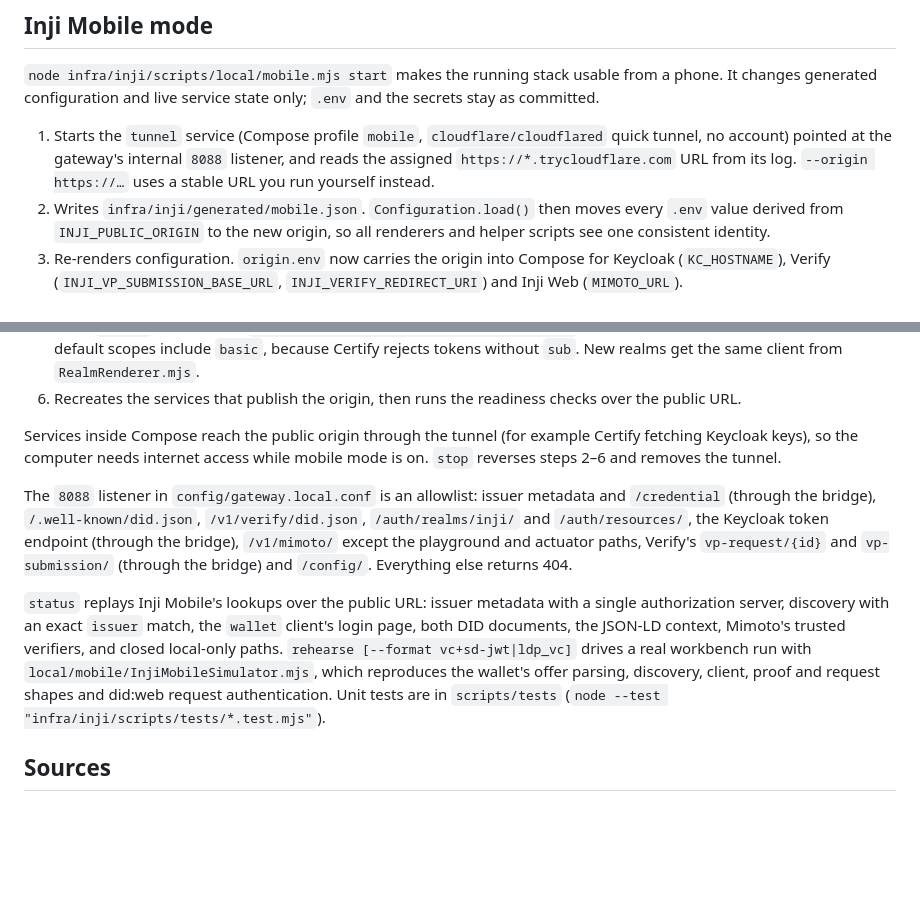
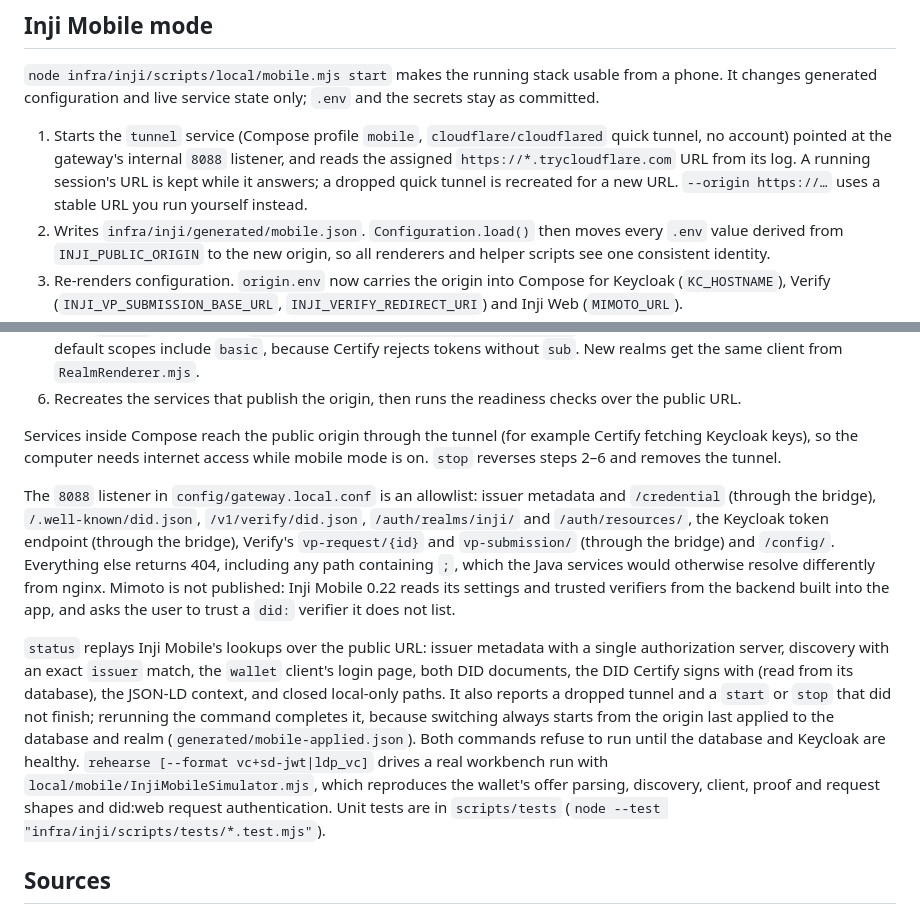
Before and after one commit to Humanoid2005/MOSIP_Decode, a Markdown page: infra/inji/README.md, 2 parts joined by grey strips. Drawn GitHub-style; blank space fills up the shorter version.

Commit message:
docs: record mobile mode recovery, repair and trust prompts
Adds the final validation rounds and refreshes the screenshots and evidence.

```diff
--- a/infra/inji/README.md
+++ b/infra/inji/README.md
@@ -119,7 +119,7 @@ The base `docker-compose.yml` remains available for a separately onboarded exter
 
 `node infra/inji/scripts/local/mobile.mjs start` makes the running stack usable from a phone. It changes generated configuration and live service state only; `.env` and the secrets stay as committed.
 
-1. Starts the `tunnel` service (Compose profile `mobile`, `cloudflare/cloudflared` quick tunnel, no account) pointed at the gateway's internal `8088` listener, and reads the assigned `https://*.trycloudflare.com` URL from its log. `--origin https://…` uses a stable URL you run yourself instead.
+1. Starts the `tunnel` service (Compose profile `mobile`, `cloudflare/cloudflared` quick tunnel, no account) pointed at the gateway's internal `8088` listener, and reads the assigned `https://*.trycloudflare.com` URL from its log. A running session's URL is kept while it answers; a dropped quick tunnel is recreated for a new URL. `--origin https://…` uses a stable URL you run yourself instead.
 2. Writes `infra/inji/generated/mobile.json`. `Configuration.load()` then moves every `.env` value derived from `INJI_PUBLIC_ORIGIN` to the new origin, so all renderers and helper scripts see one consistent identity.
 3. Re-renders configuration. `origin.env` now carries the origin into Compose for Keycloak (`KC_HOSTNAME`), Verify (`INJI_VP_SUBMISSION_BASE_URL`, `INJI_VERIFY_REDIRECT_URI`) and Inji Web (`MIMOTO_URL`).
 4. Rewrites the issuer DID and JSON-LD context URL that Certify stored in `certify.credential_config` when its database was created (the unresolvable-DID fixture is untouched).
@@ -128,9 +128,9 @@ The base `docker-compose.yml` remains available for a separately onboarded exter
 
 Services inside Compose reach the public origin through the tunnel (for example Certify fetching Keycloak keys), so the computer needs internet access while mobile mode is on. `stop` reverses steps 2–6 and removes the tunnel.
 
-The `8088` listener in `config/gateway.local.conf` is an allowlist: issuer metadata and `/credential` (through the bridge), `/.well-known/did.json`, `/v1/verify/did.json`, `/auth/realms/inji/` and `/auth/resources/`, the Keycloak token endpoint (through the bridge), `/v1/mimoto/` except the playground and actuator paths, Verify's `vp-request/{id}` and `vp-submission/` (through the bridge) and `/config/`. Everything else returns 404.
+The `8088` listener in `config/gateway.local.conf` is an allowlist: issuer metadata and `/credential` (through the bridge), `/.well-known/did.json`, `/v1/verify/did.json`, `/auth/realms/inji/` and `/auth/resources/`, the Keycloak token endpoint (through the bridge), Verify's `vp-request/{id}` and `vp-submission/` (through the bridge) and `/config/`. Everything else returns 404, including any path containing `;`, which the Java services would otherwise resolve differently from nginx. Mimoto is not published: Inji Mobile 0.22 reads its settings and trusted verifiers from the backend built into the app, and asks the user to trust a `did:` verifier it does not list.
 
-`status` replays Inji Mobile's lookups over the public URL: issuer metadata with a single authorization server, discovery with an exact `issuer` match, the `wallet` client's login page, both DID documents, the JSON-LD context, Mimoto's trusted verifiers, and closed local-only paths. `rehearse [--format vc+sd-jwt|ldp_vc]` drives a real workbench run with `local/mobile/InjiMobileSimulator.mjs`, which reproduces the wallet's offer parsing, discovery, client, proof and request shapes and did:web request authentication. Unit tests are in `scripts/tests` (`node --test "infra/inji/scripts/tests/*.test.mjs"`).
+`status` replays Inji Mobile's lookups over the public URL: issuer metadata with a single authorization server, discovery with an exact `issuer` match, the `wallet` client's login page, both DID documents, the DID Certify signs with (read from its database), the JSON-LD context, and closed local-only paths. It also reports a dropped tunnel and a `start` or `stop` that did not finish; rerunning the command completes it, because switching always starts from the origin last applied to the database and realm (`generated/mobile-applied.json`). Both commands refuse to run until the database and Keycloak are healthy. `rehearse [--format vc+sd-jwt|ldp_vc]` drives a real workbench run with `local/mobile/InjiMobileSimulator.mjs`, which reproduces the wallet's offer parsing, discovery, client, proof and request shapes and did:web request authentication. Unit tests are in `scripts/tests` (`node --test "infra/inji/scripts/tests/*.test.mjs"`).
 
 ## Sources
 
```
Also changed, not shown: README.md (+7 -7 lines), context/LIVE_VALIDATION.md (+10 -2 lines), context/screenshots/mobile-inspector.png, context/screenshots/mobile-issuance-qr.png, context/screenshots/mobile-ready.png, context/screenshots/mobile-result.png, context/screenshots/mobile-verification-qr.png, 1 other file.
